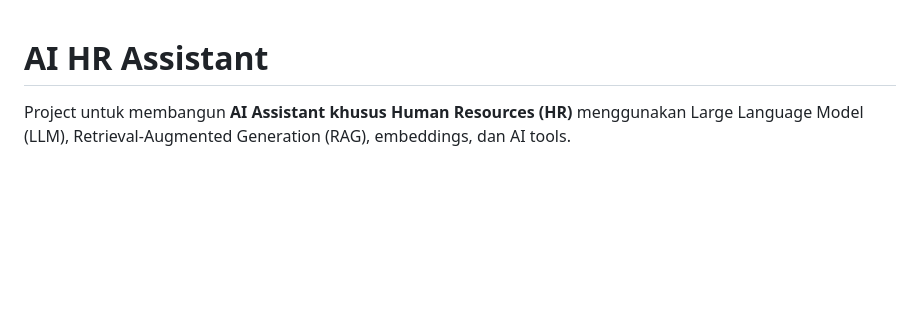
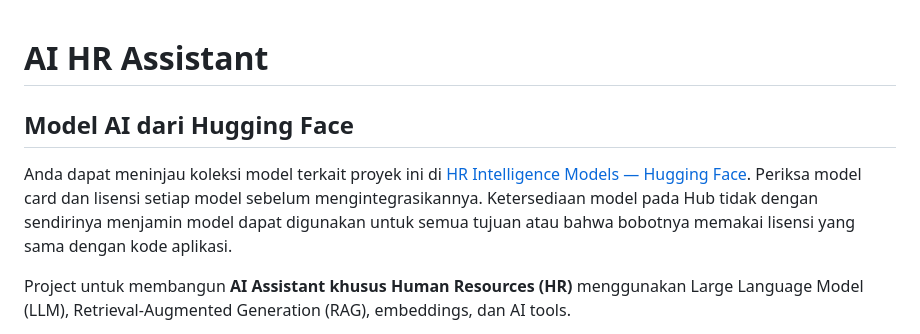
Before and after one commit to fcreatenew/hr-intelligence-system, a Markdown page: ai_hr_assistant/README.md, the part around the change. GitHub-like rendering; blank space fills up the shorter version.

Commit message:
docs: document Hugging Face model collection

```diff
--- a/ai_hr_assistant/README.md
+++ b/ai_hr_assistant/README.md
@@ -1,4 +1,9 @@
 # AI HR Assistant
+
+## Model AI dari Hugging Face
+
+Anda dapat meninjau koleksi model terkait proyek ini di [HR Intelligence Models — Hugging Face](https://huggingface.co/fcreatenew/hr-intelligence-models/tree/main). Periksa model card dan lisensi setiap model sebelum mengintegrasikannya. Ketersediaan model pada Hub tidak dengan sendirinya menjamin model dapat digunakan untuk semua tujuan atau bahwa bobotnya memakai lisensi yang sama dengan kode aplikasi.
+
 
 Project untuk membangun **AI Assistant khusus Human Resources (HR)** menggunakan Large Language Model (LLM), Retrieval-Augmented Generation (RAG), embeddings, dan AI tools.
 
```
